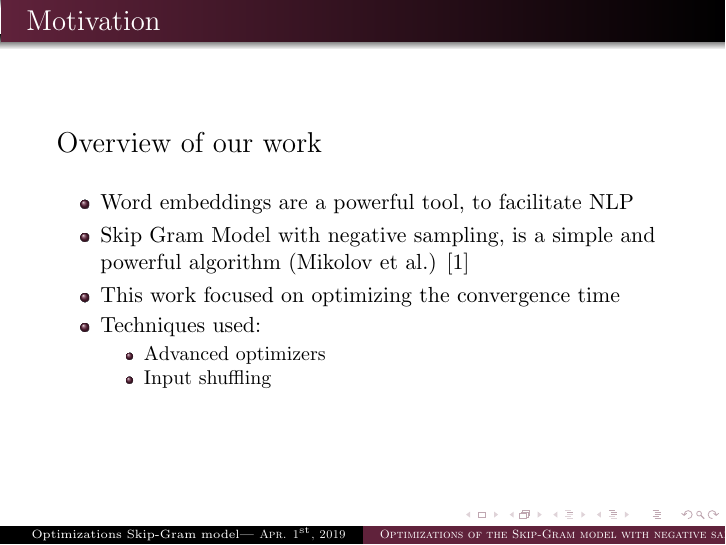
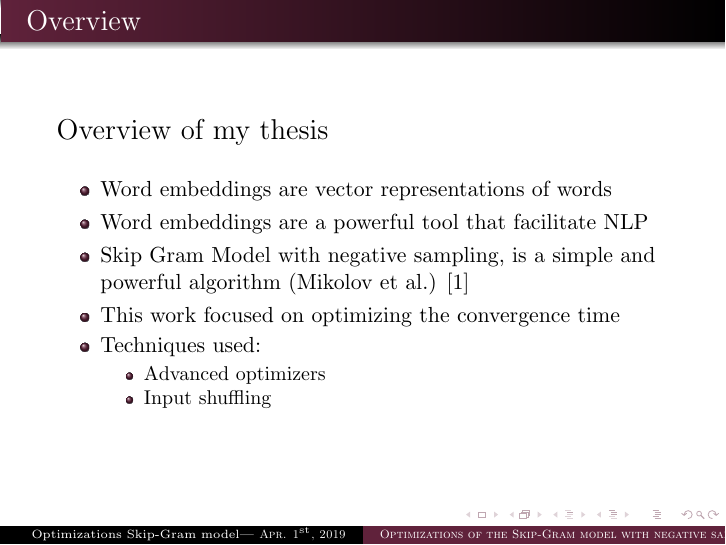
Before and after one commit to c3dric373/bachelorThesis, LaTeX slides (presentation/presentation.tex, which reads presentation/slides/motivation.tex): page 2 of 24. Compiled offline with pdfLaTeX.

Commit message:
Overview dhanged, plus new sentence to describe word embeddings

```diff
--- a/presentation/slides/motivation.tex
+++ b/presentation/slides/motivation.tex
@@ -1,11 +1,12 @@
  \begin{frame}
- \frametitle{Motivation}
+ \frametitle{Overview}
  \begin{Large}
-Overview of our work
+Overview of my thesis
  \end{Large}
  \bigskip
  \begin{itemize}
- \item Word embeddings are a powerful tool, to facilitate NLP
+ \item Word embeddings are vector representations of words
+ \item Word embeddings are a powerful tool that facilitate NLP
  \item Skip Gram Model with negative sampling, is a simple and powerful algorithm (Mikolov et al.) \cite{mikolov}
  \item This work focused on optimizing the convergence time
  \item Techniques used:
```
